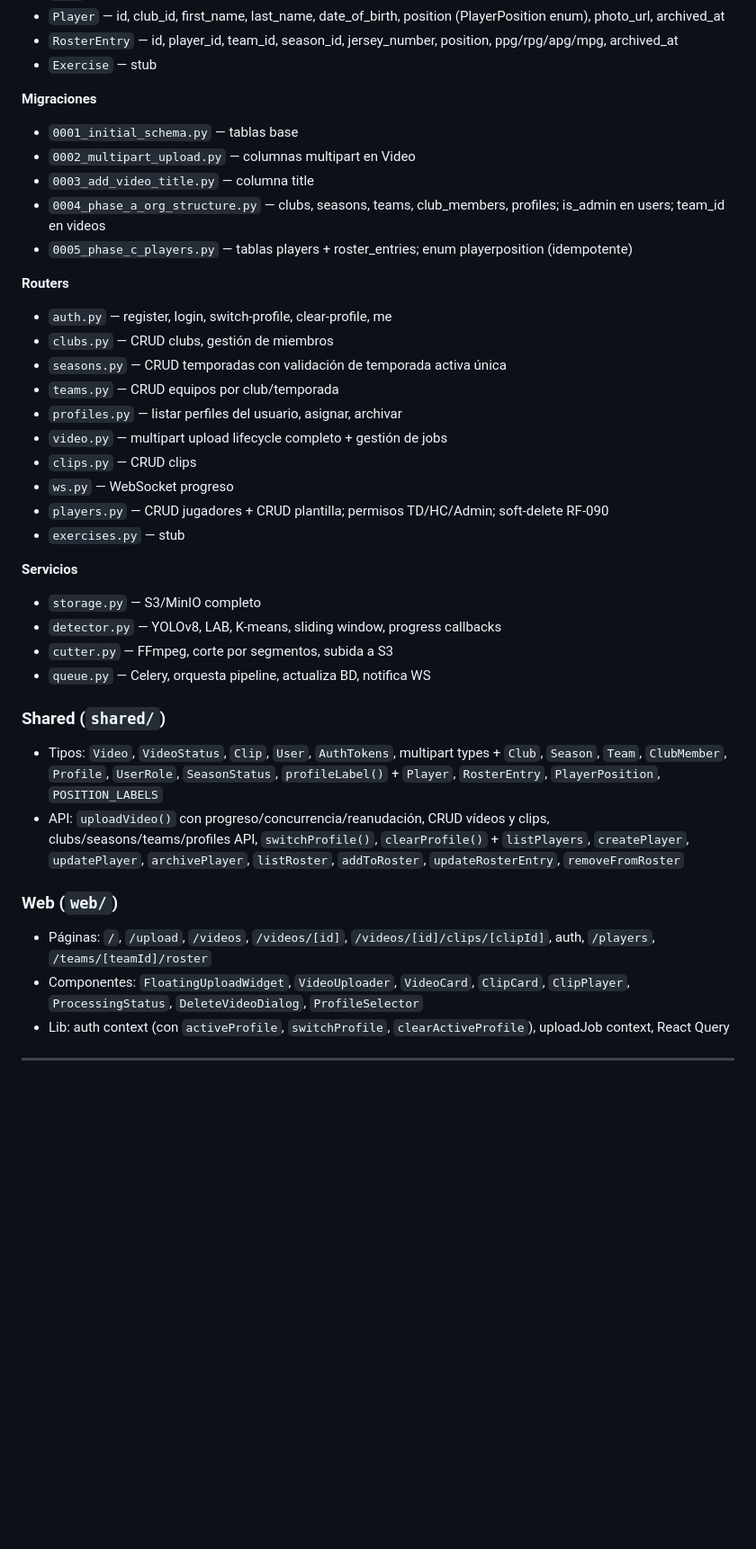
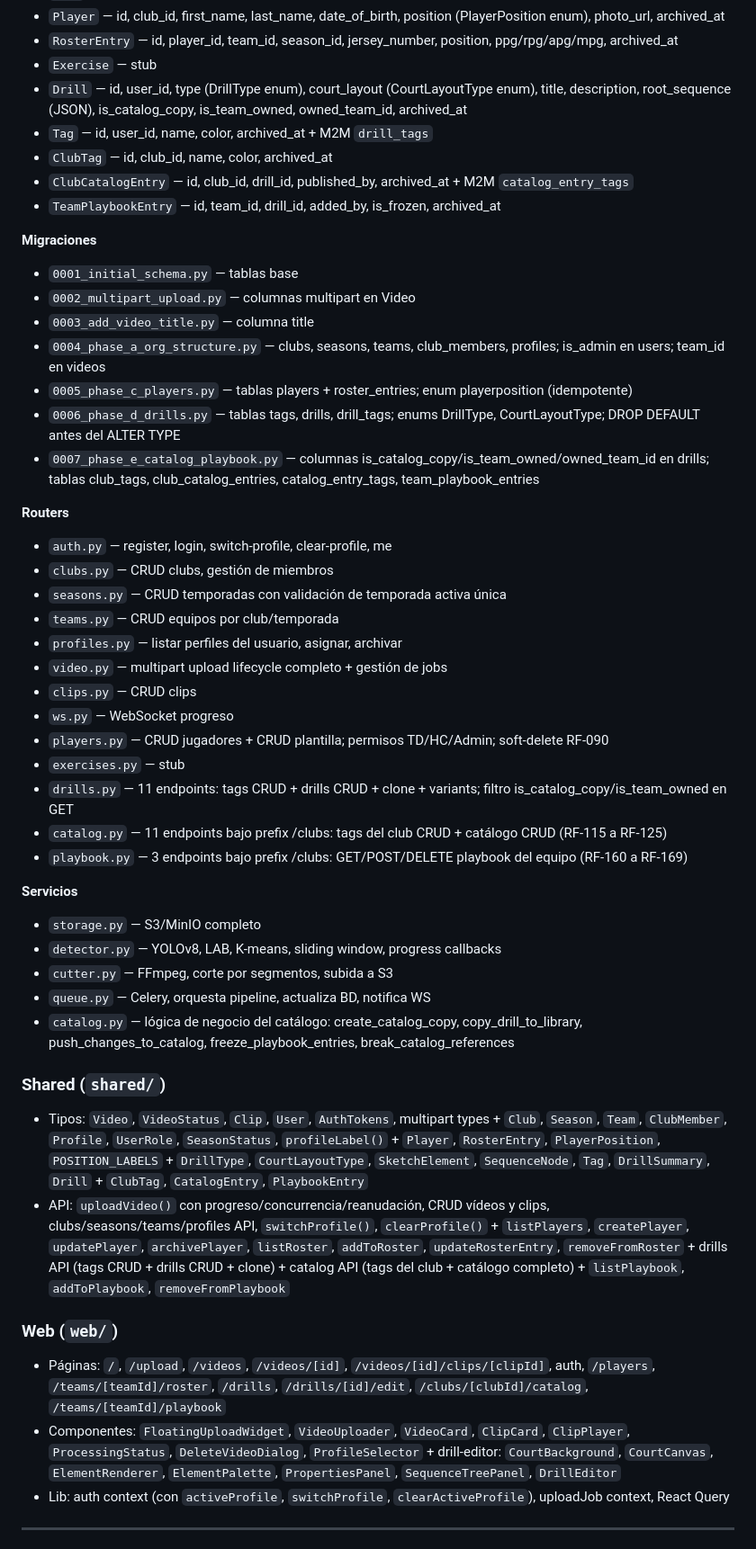
Before and after one commit to cirubiano/basketball-clipper, a Markdown page: PROGRESS.md, the part around one of its changes. Shown at 90% size. Drawn GitHub-style; blank space fills up the shorter version.

Commit message:
docs: actualizar PROGRESS.md con fases D y E completas; fix import residual en playbook router

```diff
--- a/PROGRESS.md
+++ b/PROGRESS.md
@@ -211,6 +224,11 @@ personal, el catálogo del club y los playbooks de los equipos.
 - `Player` — id, club_id, first_name, last_name, date_of_birth, position (PlayerPosition enum), photo_url, archived_at
 - `RosterEntry` — id, player_id, team_id, season_id, jersey_number, position, ppg/rpg/apg/mpg, archived_at
 - `Exercise` — stub
+- `Drill` — id, user_id, type (DrillType enum), court_layout (CourtLayoutType enum), title, description, root_sequence (JSON), is_catalog_copy, is_team_owned, owned_team_id, archived_at
+- `Tag` — id, user_id, name, color, archived_at + M2M `drill_tags`
+- `ClubTag` — id, club_id, name, color, archived_at
+- `ClubCatalogEntry` — id, club_id, drill_id, published_by, archived_at + M2M `catalog_entry_tags`
+- `TeamPlaybookEntry` — id, team_id, drill_id, added_by, is_frozen, archived_at
 
 **Migraciones**
 - `0001_initial_schema.py` — tablas base
@@ -218,6 +236,8 @@ personal, el catálogo del club y los playbooks de los equipos.
 - `0003_add_video_title.py` — columna title
 - `0004_phase_a_org_structure.py` — clubs, seasons, teams, club_members, profiles; is_admin en users; team_id en videos
 - `0005_phase_c_players.py` — tablas players + roster_entries; enum playerposition (idempotente)
+- `0006_phase_d_drills.py` — tablas tags, drills, drill_tags; enums DrillType, CourtLayoutType; DROP DEFAULT antes del ALTER TYPE
+- `0007_phase_e_catalog_playbook.py` — columnas is_catalog_copy/is_team_owned/owned_team_id en drills; tablas club_tags, club_catalog_entries, catalog_entry_tags, team_playbook_entries
 
 **Routers**
 - `auth.py` — register, login, switch-profile, clear-profile, me
@@ -230,20 +250,24 @@ personal, el catálogo del club y los playbooks de los equipos.
 - `ws.py` — WebSocket progreso
 - `players.py` — CRUD jugadores + CRUD plantilla; permisos TD/HC/Admin; soft-delete RF-090
 - `exercises.py` — stub
+- `drills.py` — 11 endpoints: tags CRUD + drills CRUD + clone + variants; filtro is_catalog_copy/is_team_owned en GET
+- `catalog.py` — 11 endpoints bajo prefix /clubs: tags del club CRUD + catálogo CRUD (RF-115 a RF-125)
+- `playbook.py` — 3 endpoints bajo prefix /clubs: GET/POST/DELETE playbook del equipo (RF-160 a RF-169)
 
 **Servicios**
 - `storage.py` — S3/MinIO completo
 - `detector.py` — YOLOv8, LAB, K-means, sliding window, progress callbacks
 - `cutter.py` — FFmpeg, corte por segmentos, subida a S3
 - `queue.py` — Celery, orquesta pipeline, actualiza BD, notifica WS
+- `catalog.py` — lógica de negocio del catálogo: create_catalog_copy, copy_drill_to_library, push_changes_to_catalog, freeze_playbook_entries, break_catalog_references
 
 ### Shared (`shared/`)
-- Tipos: `Video`, `VideoStatus`, `Clip`, `User`, `AuthTokens`, multipart types + `Club`, `Season`, `Team`, `ClubMember`, `Profile`, `UserRole`, `SeasonStatus`, `profileLabel()` + `Player`, `RosterEntry`, `PlayerPosition`, `POSITION_LABELS`
-- API: `uploadVideo()` con progreso/concurrencia/reanudación, CRUD vídeos y clips, clubs/seasons/teams/profiles API, `switchProfile()`, `clearProfile()` + `listPlayers`, `createPlayer`, `updatePlayer`, `archivePlayer`, `listRoster`, `addToRoster`, `updateRosterEntry`, `removeFromRoster`
+- Tipos: `Video`, `VideoStatus`, `Clip`, `User`, `AuthTokens`, multipart types + `Club`, `Season`, `Team`, `ClubMember`, `Profile`, `UserRole`, `SeasonStatus`, `profileLabel()` + `Player`, `RosterEntry`, `PlayerPosition`, `POSITION_LABELS` + `DrillType`, `CourtLayoutType`, `SketchElement`, `SequenceNode`, `Tag`, `DrillSummary`, `Drill` + `ClubTag`, `CatalogEntry`, `PlaybookEntry`
+- API: `uploadVideo()` con progreso/concurrencia/reanudación, CRUD vídeos y clips, clubs/seasons/teams/profiles API, `switchProfile()`, `clearProfile()` + `listPlayers`, `createPlayer`, `updatePlayer`, `archivePlayer`, `listRoster`, `addToRoster`, `updateRosterEntry`, `removeFromRoster` + drills API (tags CRUD + drills CRUD + clone) + catalog API (tags del club + catálogo completo) + `listPlaybook`, `addToPlaybook`, `removeFromPlaybook`
 
 ### Web (`web/`)
-- Páginas: `/`, `/upload`, `/videos`, `/videos/[id]`, `/videos/[id]/clips/[clipId]`, auth, `/players`, `/teams/[teamId]/roster`
-- Componentes: `FloatingUploadWidget`, `VideoUploader`, `VideoCard`, `ClipCard`, `ClipPlayer`, `ProcessingStatus`, `DeleteVideoDialog`, `ProfileSelector`
+- Páginas: `/`, `/upload`, `/videos`, `/videos/[id]`, `/videos/[id]/clips/[clipId]`, auth, `/players`, `/teams/[teamId]/roster`, `/drills`, `/drills/[id]/edit`, `/clubs/[clubId]/catalog`, `/teams/[teamId]/playbook`
+- Componentes: `FloatingUploadWidget`, `VideoUploader`, `VideoCard`, `ClipCard`, `ClipPlayer`, `ProcessingStatus`, `DeleteVideoDialog`, `ProfileSelector` + drill-editor: `CourtBackground`, `CourtCanvas`, `ElementRenderer`, `ElementPalette`, `PropertiesPanel`, `SequenceTreePanel`, `DrillEditor`
 - Lib: auth context (con `activeProfile`, `switchProfile`, `clearActiveProfile`), uploadJob context, React Query
 
 ---
```
Also changed, not shown: other parts of PROGRESS.md (+15 -14 lines).
